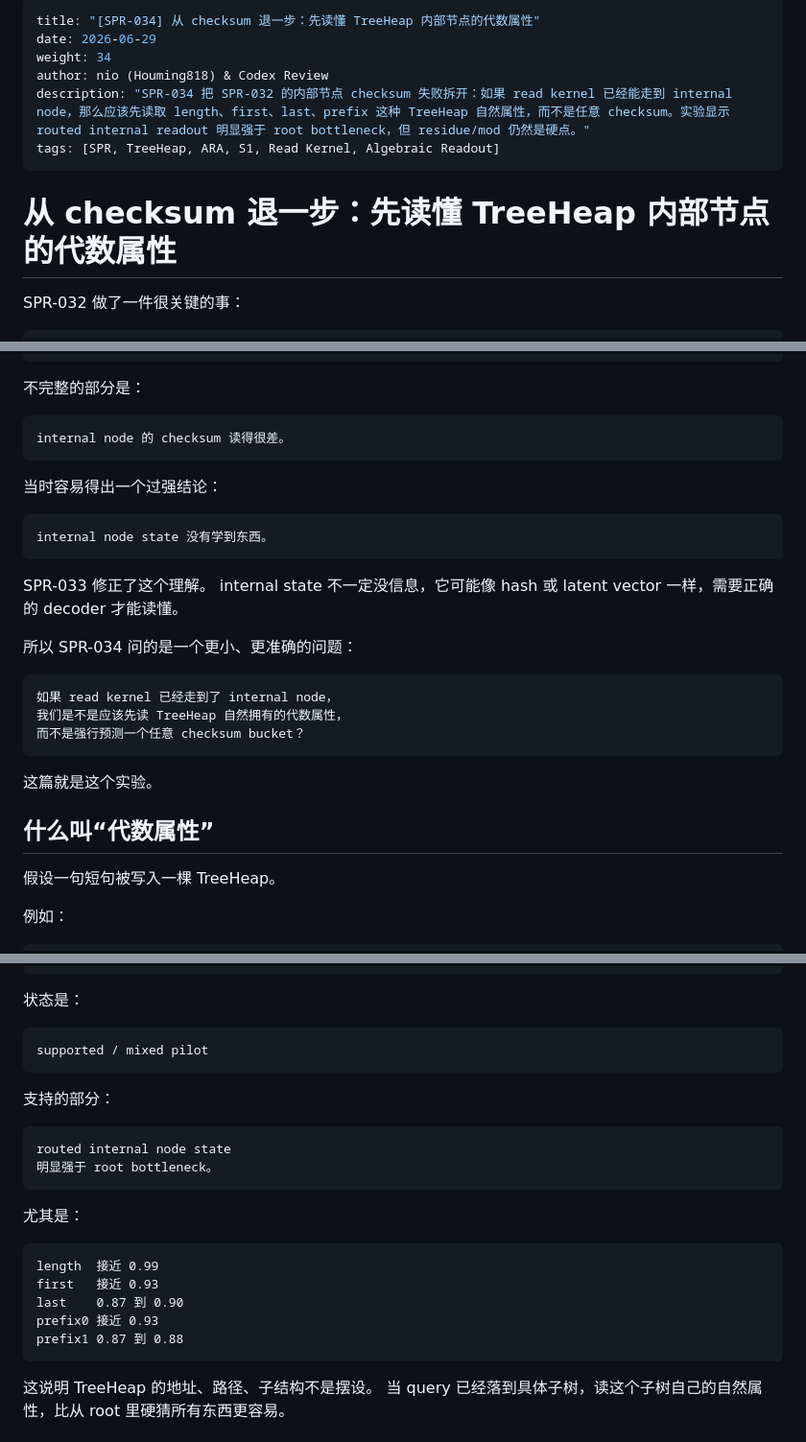
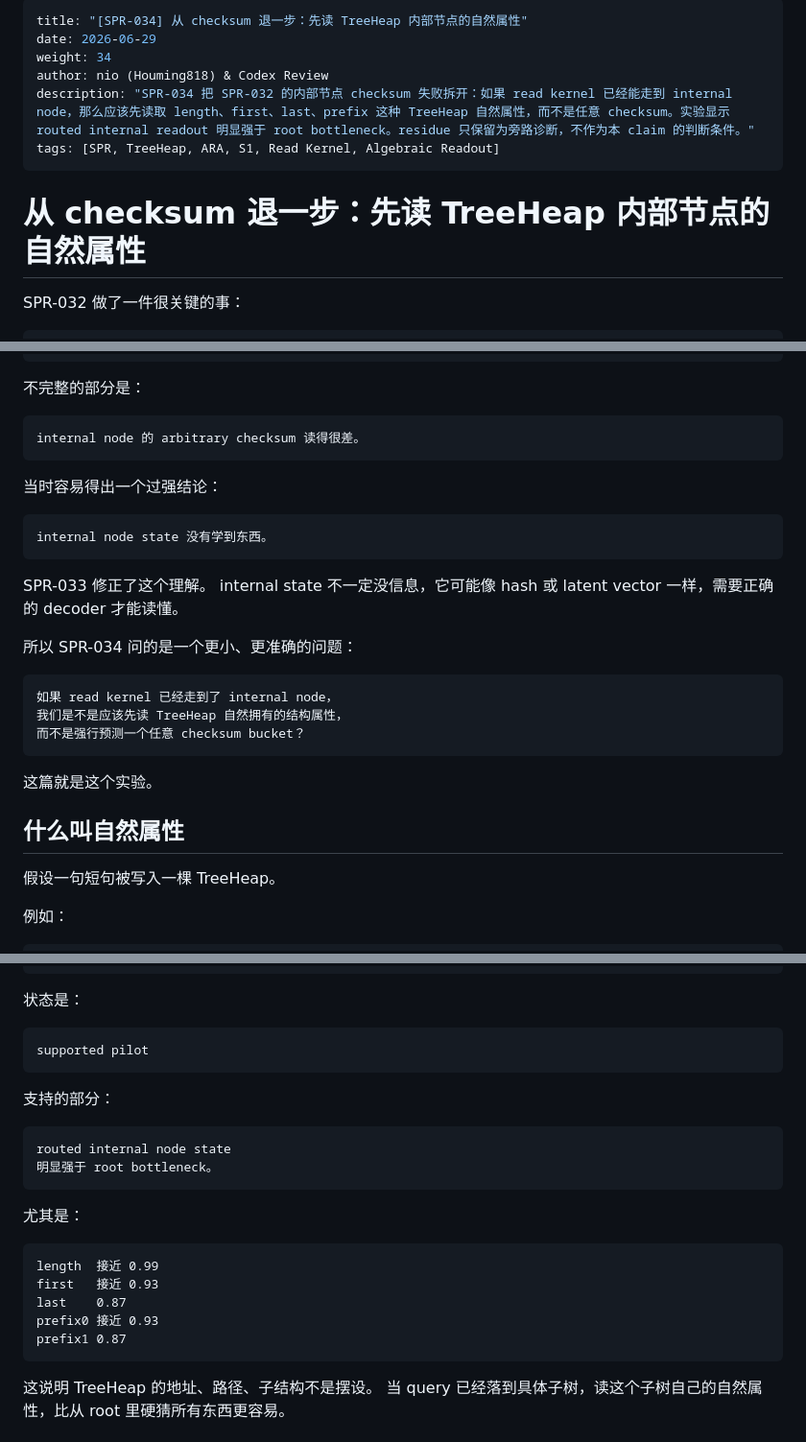
Before and after one commit to houming818/lostmap.cn, a Markdown page: src/spr/034-algebraic-internal-readout.md, 3 parts joined by grey strips. Shown at 96% size. Drawn GitHub-style.

````diff
--- a/src/spr/034-algebraic-internal-readout.md
+++ b/src/spr/034-algebraic-internal-readout.md
@@ -1,13 +1,13 @@
 ---
-title: "[SPR-034] 从 checksum 退一步：先读懂 TreeHeap 内部节点的代数属性"
+title: "[SPR-034] 从 checksum 退一步：先读 TreeHeap 内部节点的自然属性"
 date: 2026-06-29
 weight: 34
 author: nio (Houming818) & Codex Review
-description: "SPR-034 把 SPR-032 的内部节点 checksum 失败拆开：如果 read kernel 已经能走到 internal node，那么应该先读取 length、first、last、prefix 这种 TreeHeap 自然属性，而不是任意 checksum。实验显示 routed internal readout 明显强于 root bottleneck，但 residue/mod 仍然是硬点。"
+description: "SPR-034 把 SPR-032 的内部节点 checksum 失败拆开：如果 read kernel 已经能走到 internal node，那么应该先读取 length、first、last、prefix 这种 TreeHeap 自然属性，而不是任意 checksum。实验显示 routed internal readout 明显强于 root bottleneck。residue 只保留为旁路诊断，不作为本 claim 的判断条件。"
 tags: [SPR, TreeHeap, ARA, S1, Read Kernel, Algebraic Readout]
 ---
 
-# 从 checksum 退一步：先读懂 TreeHeap 内部节点的代数属性
+# 从 checksum 退一步：先读 TreeHeap 内部节点的自然属性
 
 SPR-032 做了一件很关键的事：
 
@@ -28,7 +28,7 @@ SPR-032 做了一件很关键的事：
 不完整的部分是：
 
 ```text
-internal node 的 checksum 读得很差。
+internal node 的 arbitrary checksum 读得很差。
 ```
 
 当时容易得出一个过强结论：
@@ -44,13 +44,13 @@ internal state 不一定没信息，它可能像 hash 或 latent vector 一样
 
 ```text
 如果 read kernel 已经走到了 internal node，
-我们是不是应该先读 TreeHeap 自然拥有的代数属性，
+我们是不是应该先读 TreeHeap 自然拥有的结构属性，
 而不是强行预测一个任意 checksum bucket？
 ```
 
 这篇就是这个实验。
 
-## 什么叫“代数属性”
+## 什么叫自然属性
 
 假设一句短句被写入一棵 TreeHeap。
 
@@ -221,7 +232,7 @@ not arbitrary checksum labels.
 状态是：
 
 ```text
-supported / mixed pilot
+supported pilot
 ```
 
 支持的部分：
@@ -236,9 +247,9 @@ routed internal node state
 ```text
 length  接近 0.99
 first   接近 0.93
-last    0.87 到 0.90
+last    0.87
 prefix0 接近 0.93
-prefix1 0.87 到 0.88
+prefix1 0.87
 ```
 
 这说明 TreeHeap 的地址、路径、子结构不是摆设。
````
Also changed, not shown: other parts of src/spr/034-algebraic-internal-readout.md (+75 -55 lines).
